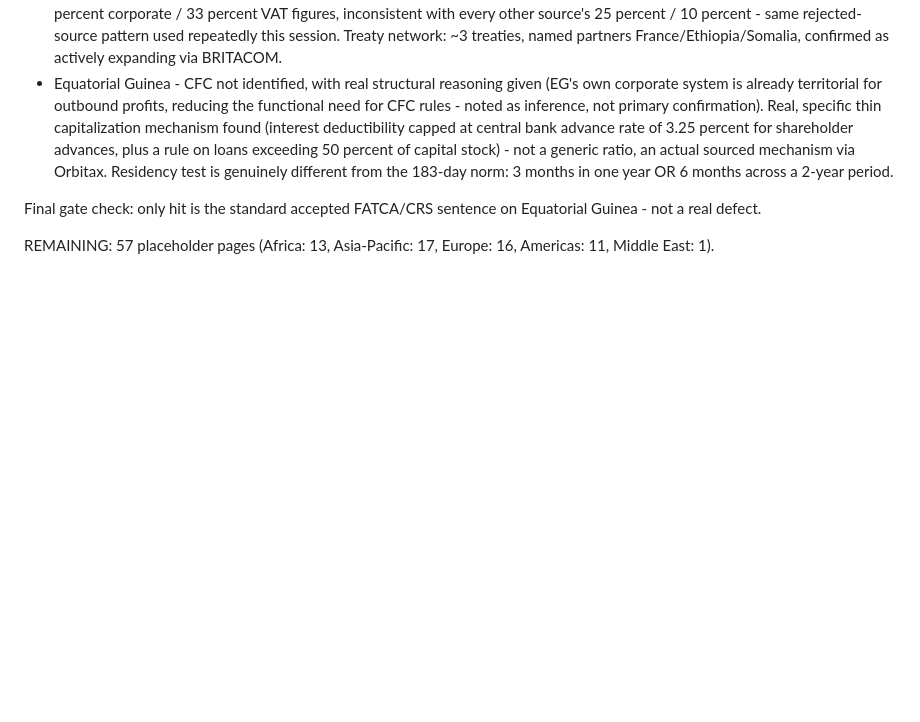
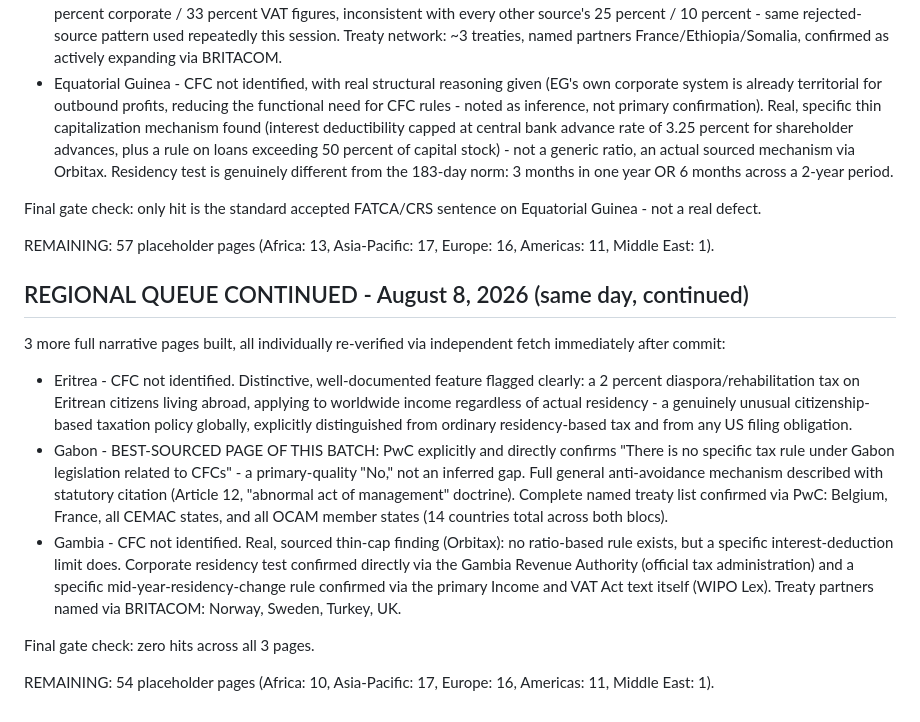
Before and after one commit to tk-cpa/globaltaxguide, a Markdown page: QUEUE.md, the part around the change. GitHub-like rendering; blank space fills up the shorter version.

Commit message:
Log Eritrea, Gabon, Gambia builds - all verified clean, Gabon has primary-quality PwC CFC confirmation

```diff
--- a/QUEUE.md
+++ b/QUEUE.md
@@ -2115,3 +2115,35 @@ on Equatorial Guinea - not a real defect.
 
 REMAINING: 57 placeholder pages (Africa: 13, Asia-Pacific: 17, Europe:
 16, Americas: 11, Middle East: 1).
+
+
+## REGIONAL QUEUE CONTINUED - August 8, 2026 (same day, continued)
+
+3 more full narrative pages built, all individually re-verified via
+independent fetch immediately after commit:
+
+- Eritrea - CFC not identified. Distinctive, well-documented feature
+  flagged clearly: a 2 percent diaspora/rehabilitation tax on Eritrean
+  citizens living abroad, applying to worldwide income regardless of
+  actual residency - a genuinely unusual citizenship-based taxation
+  policy globally, explicitly distinguished from ordinary
+  residency-based tax and from any US filing obligation.
+- Gabon - BEST-SOURCED PAGE OF THIS BATCH: PwC explicitly and directly
+  confirms "There is no specific tax rule under Gabon legislation
+  related to CFCs" - a primary-quality "No," not an inferred gap. Full
+  general anti-avoidance mechanism described with statutory citation
+  (Article 12, "abnormal act of management" doctrine). Complete named
+  treaty list confirmed via PwC: Belgium, France, all CEMAC states, and
+  all OCAM member states (14 countries total across both blocs).
+- Gambia - CFC not identified. Real, sourced thin-cap finding (Orbitax):
+  no ratio-based rule exists, but a specific interest-deduction limit
+  does. Corporate residency test confirmed directly via the Gambia
+  Revenue Authority (official tax administration) and a specific
+  mid-year-residency-change rule confirmed via the primary Income and
+  VAT Act text itself (WIPO Lex). Treaty partners named via BRITACOM:
+  Norway, Sweden, Turkey, UK.
+
+Final gate check: zero hits across all 3 pages.
+
+REMAINING: 54 placeholder pages (Africa: 10, Asia-Pacific: 17, Europe:
+16, Americas: 11, Middle East: 1).
```
